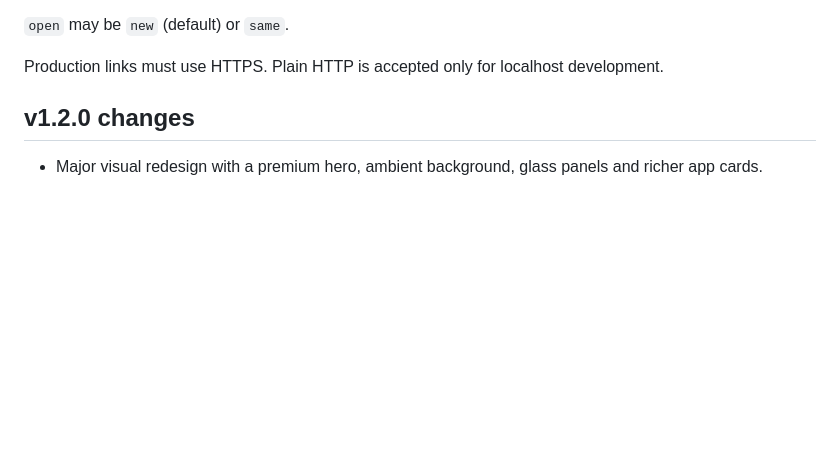
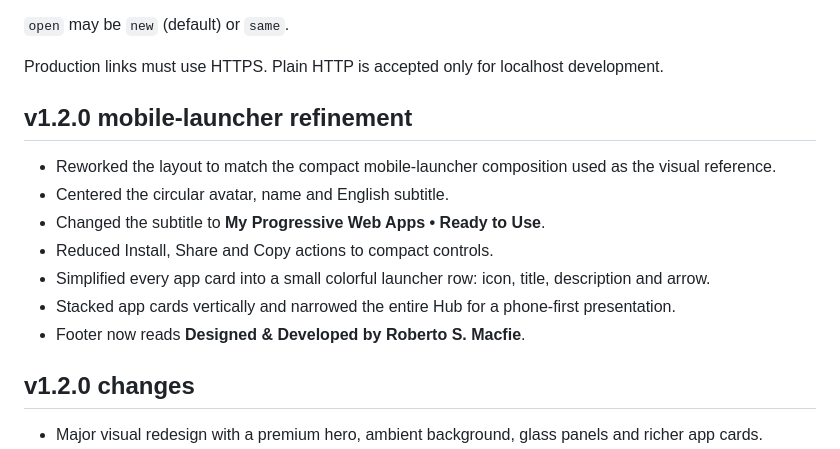
Before and after one commit to kl4ne/pwa-hub, a Markdown page: README.md, the part around the change. GitHub-like rendering; blank space fills up the shorter version.

Commit message:
Document compact mobile launcher refinement

```diff
--- a/README.md
+++ b/README.md
@@ -37,6 +37,16 @@ Supported icons: `health`, `council`, `code`, `chart`, `notes`. Any unknown icon
 `open` may be `new` (default) or `same`.
 
 Production links must use HTTPS. Plain HTTP is accepted only for localhost development.
+
+## v1.2.0 mobile-launcher refinement
+
+- Reworked the layout to match the compact mobile-launcher composition used as the visual reference.
+- Centered the circular avatar, name and English subtitle.
+- Changed the subtitle to **My Progressive Web Apps • Ready to Use**.
+- Reduced Install, Share and Copy actions to compact controls.
+- Simplified every app card into a small colorful launcher row: icon, title, description and arrow.
+- Stacked app cards vertically and narrowed the entire Hub for a phone-first presentation.
+- Footer now reads **Designed & Developed by Roberto S. Macfie**.
 
 ## v1.2.0 changes
 
```
